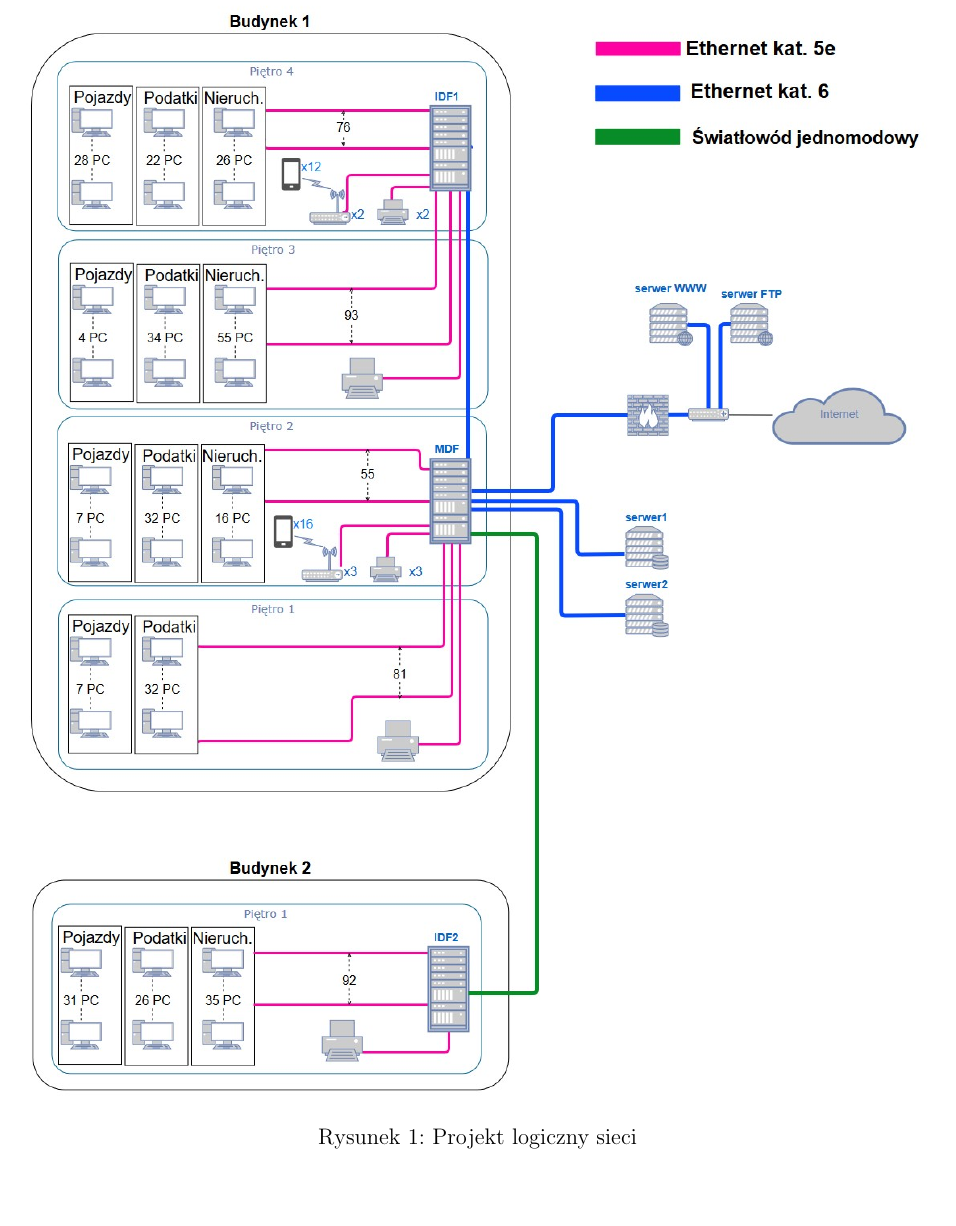
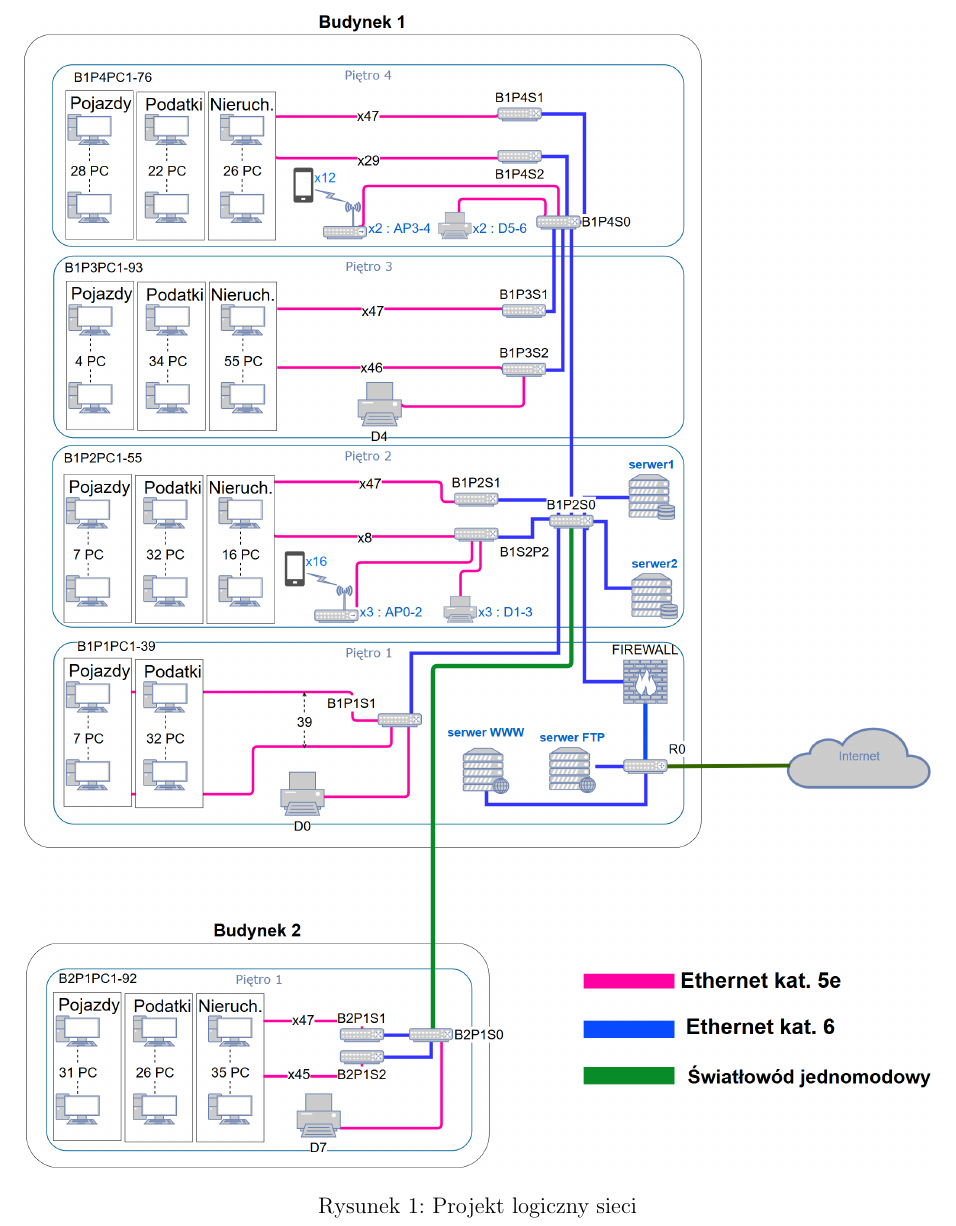
Before and after one commit to pwrW4Materialy/TS2-projekt, a LaTeX document (spraw/spraw.tex): part of page 7 of 7, cut so that both start at the same text, the shorter picture padded with empty space. Compiled offline with pdfLaTeX.

Commit message:
diag koncowa wersja chyba

```diff
--- a/spraw/spraw.tex
+++ b/spraw/spraw.tex
@@ -205,7 +205,7 @@
 	    Projekt sieci przedstawiony został na rysunku~\ref{fig:projekt}.
 	\begin{figure}[h]
 	    \centering
-	    \includegraphics[width = \textwidth]{obrazki/diagram.jpg}
+	    \includegraphics[width = \textwidth]{obrazki/diag.png}
 	    \caption{Projekt logiczny sieci}
 	    \label{fig:projekt}
 	\end{figure}
```
Also changed, not shown: spraw/obrazki/diag.png (added), spraw/obrazki/diagram.jpg (deleted), 1 other file.
